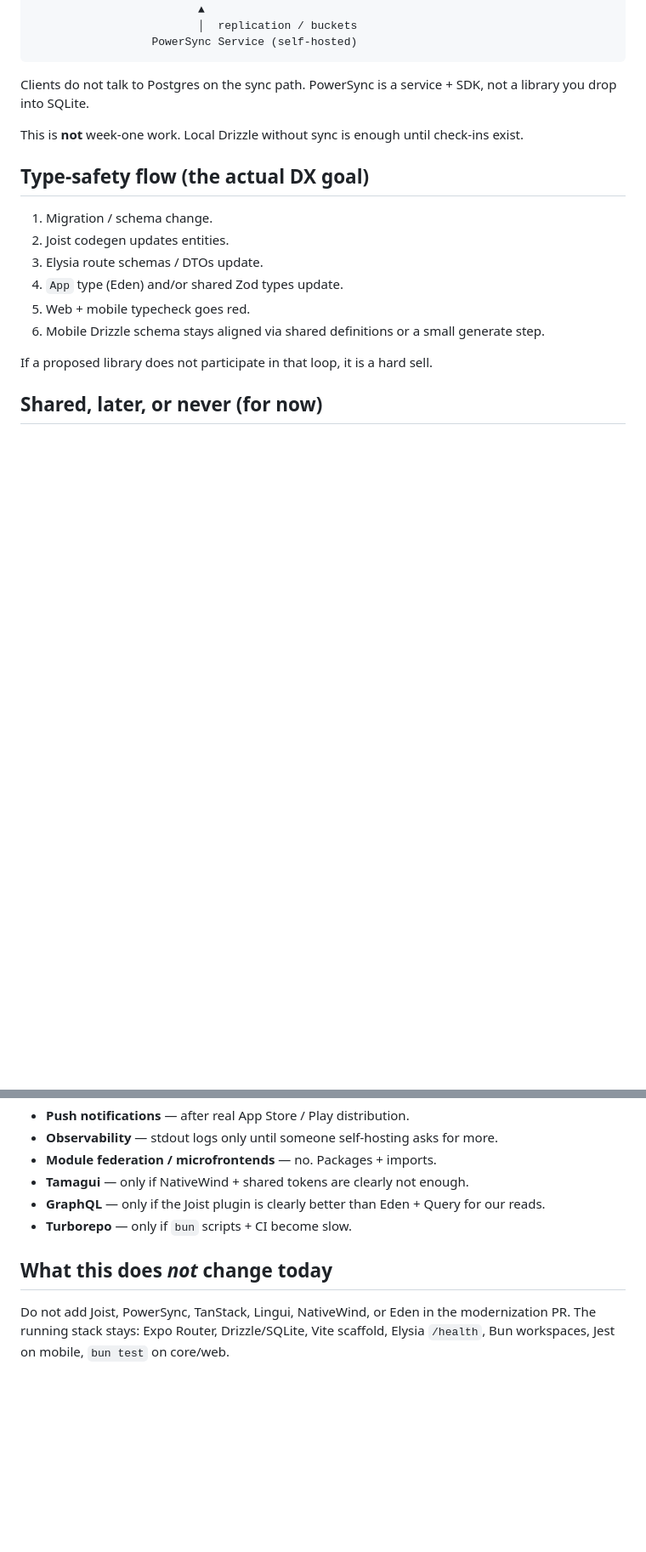
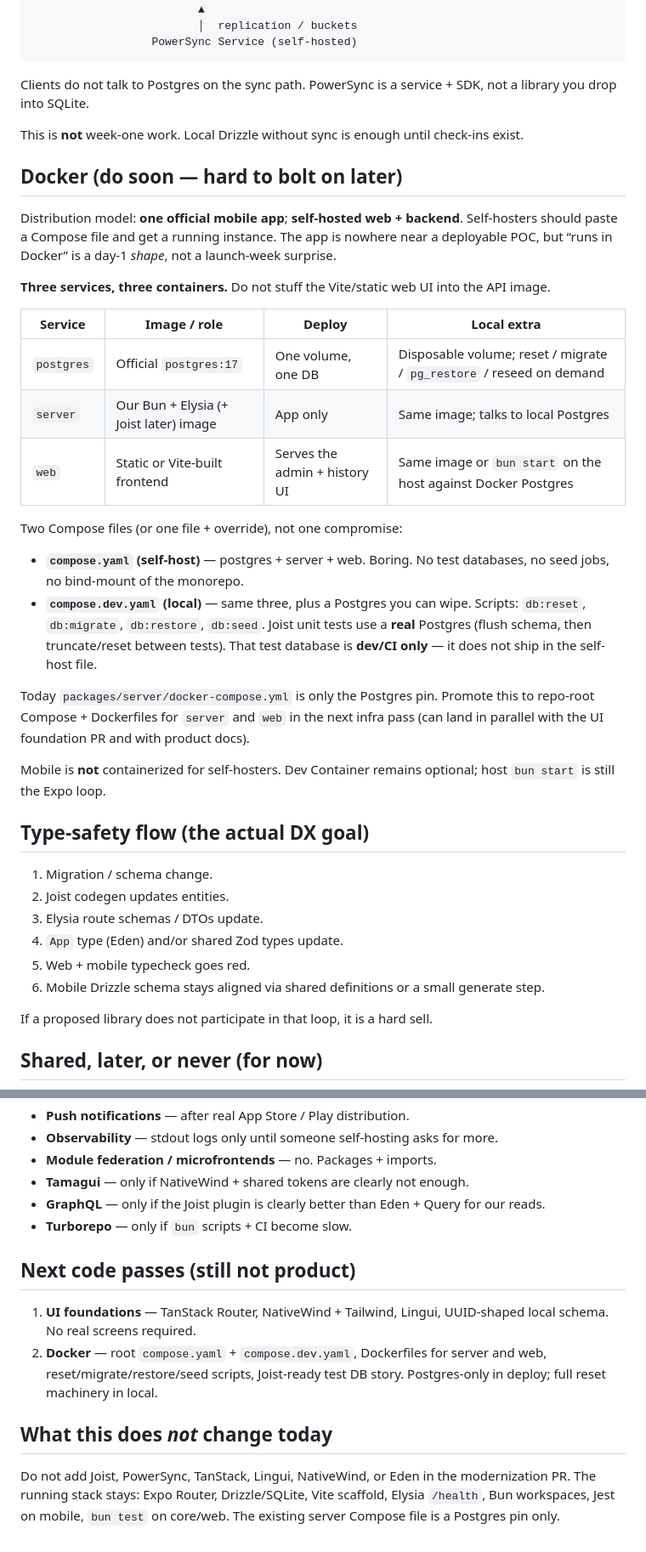
Before and after one commit to TylerR909/thymeapp, a Markdown page: docs/ROADMAP.md, 2 parts joined by grey strips. Shown at 85% size. Rendered like a GitHub page; blank space fills up the shorter version.

Commit message:
Roadmap: Docker Compose for local and self-host
Three services (postgres, server, web). Dev Compose gets reset/seed
and a Joist test DB; deploy Compose stays a boring Postgres.

```diff
--- a/docs/ROADMAP.md
+++ b/docs/ROADMAP.md
@@ -86,6 +87,27 @@ Clients do not talk to Postgres on the sync path. PowerSync is a service + SDK,
 
 This is **not** week-one work. Local Drizzle without sync is enough until check-ins exist.
 
+## Docker (do soon — hard to bolt on later)
+
+Distribution model: **one official mobile app**; **self-hosted web + backend**. Self-hosters should paste a Compose file and get a running instance. The app is nowhere near a deployable POC, but “runs in Docker” is a day-1 *shape*, not a launch-week surprise.
+
+**Three services, three containers.** Do not stuff the Vite/static web UI into the API image.
+
+| Service | Image / role | Deploy | Local extra |
+| --- | --- | --- | --- |
+| `postgres` | Official `postgres:17` | One volume, one DB | Disposable volume; reset / migrate / `pg_restore` / reseed on demand |
+| `server` | Our Bun + Elysia (+ Joist later) image | App only | Same image; talks to local Postgres |
+| `web` | Static or Vite-built frontend | Serves the admin + history UI | Same image or `bun start` on the host against Docker Postgres |
+
+Two Compose files (or one file + override), not one compromise:
+
+- **`compose.yaml` (self-host)** — postgres + server + web. Boring. No test databases, no seed jobs, no bind-mount of the monorepo.
+- **`compose.dev.yaml` (local)** — same three, plus a Postgres you can wipe. Scripts: `db:reset`, `db:migrate`, `db:restore`, `db:seed`. Joist unit tests use a **real** Postgres (flush schema, then truncate/reset between tests). That test database is **dev/CI only** — it does not ship in the self-host file.
+
+Today `packages/server/docker-compose.yml` is only the Postgres pin. Promote this to repo-root Compose + Dockerfiles for `server` and `web` in the next infra pass (can land in parallel with the UI foundation PR and with product docs).
+
+Mobile is **not** containerized for self-hosters. Dev Container remains optional; host `bun start` is still the Expo loop.
+
 ## Type-safety flow (the actual DX goal)
 
 1. Migration / schema change.
@@ -106,6 +128,11 @@ If a proposed library does not participate in that loop, it is a hard sell.
 - **GraphQL** — only if the Joist plugin is clearly better than Eden + Query for our reads.
 - **Turborepo** — only if `bun` scripts + CI become slow.
 
+## Next code passes (still not product)
+
+1. **UI foundations** — TanStack Router, NativeWind + Tailwind, Lingui, UUID-shaped local schema. No real screens required.
+2. **Docker** — root `compose.yaml` + `compose.dev.yaml`, Dockerfiles for server and web, reset/migrate/restore/seed scripts, Joist-ready test DB story. Postgres-only in deploy; full reset machinery in local.
+
 ## What this does *not* change today
 
-Do not add Joist, PowerSync, TanStack, Lingui, NativeWind, or Eden in the modernization PR. The running stack stays: Expo Router, Drizzle/SQLite, Vite scaffold, Elysia `/health`, Bun workspaces, Jest on mobile, `bun test` on core/web.
+Do not add Joist, PowerSync, TanStack, Lingui, NativeWind, or Eden in the modernization PR. The running stack stays: Expo Router, Drizzle/SQLite, Vite scaffold, Elysia `/health`, Bun workspaces, Jest on mobile, `bun test` on core/web. The existing server Compose file is a Postgres pin only.
```
Also changed, not shown: other parts of docs/ROADMAP.md (+1 -0 lines), docs/TOOLING.md (+1 -1 lines).
